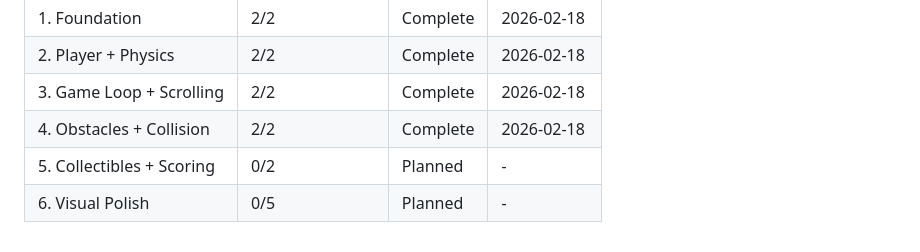
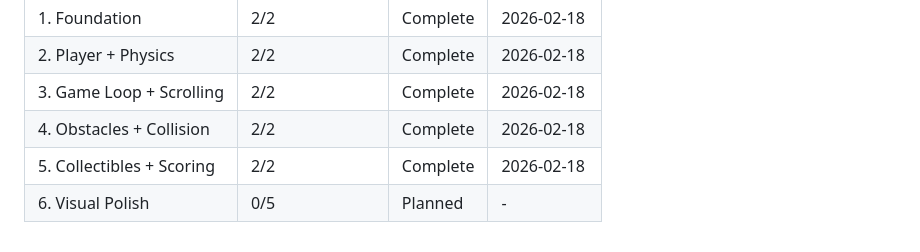
Before and after one commit to halbritter-lab/KidneyQuest, a Markdown page: .planning/ROADMAP.md, the part around one of its changes. Drawn GitHub-style.

```diff
--- a/.planning/ROADMAP.md
+++ b/.planning/ROADMAP.md
@@ -126,5 +126,5 @@ Phases execute in numeric order: 1 -> 2 -> 3 -> 4 -> 5 -> 6
 | 2. Player + Physics | 2/2 | Complete | 2026-02-18 |
 | 3. Game Loop + Scrolling | 2/2 | Complete | 2026-02-18 |
 | 4. Obstacles + Collision | 2/2 | Complete | 2026-02-18 |
-| 5. Collectibles + Scoring | 0/2 | Planned | - |
+| 5. Collectibles + Scoring | 2/2 | Complete | 2026-02-18 |
 | 6. Visual Polish | 0/5 | Planned | - |
```
Also changed, not shown: other parts of .planning/ROADMAP.md (+3 -3 lines), .planning/STATE.md (+22 -11 lines).
